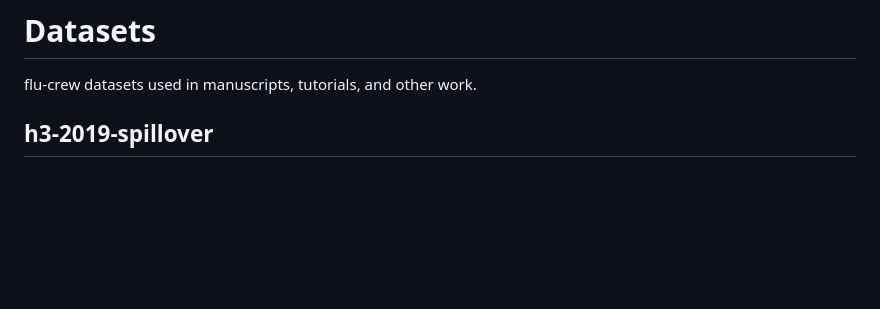
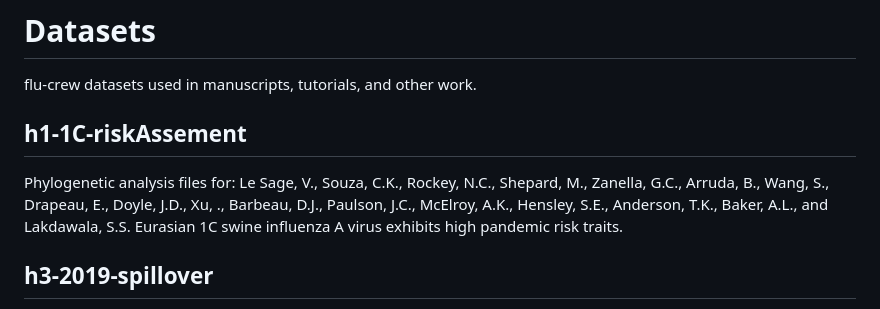
Before and after one commit to flu-crew/datasets, a Markdown page: README.md, the part around the change. GitHub-like rendering; blank space fills up the shorter version.

```diff
--- a/README.md
+++ b/README.md
@@ -1,6 +1,12 @@
 # Datasets
 
 flu-crew datasets used in manuscripts, tutorials, and other work.
+
+## h1-1C-riskAssement
+
+Phylogenetic analysis files for:
+Le Sage, V., Souza, C.K., Rockey, N.C., Shepard, M., Zanella, G.C., Arruda, B., Wang, S., Drapeau, E., Doyle, J.D., Xu, ., Barbeau, D.J., Paulson, J.C., McElroy, A.K., Hensley, S.E., Anderson, T.K., Baker, A.L., and Lakdawala, S.S. Eurasian 1C swine influenza A virus exhibits high pandemic risk traits.
+
 
 ## h3-2019-spillover
 
```
